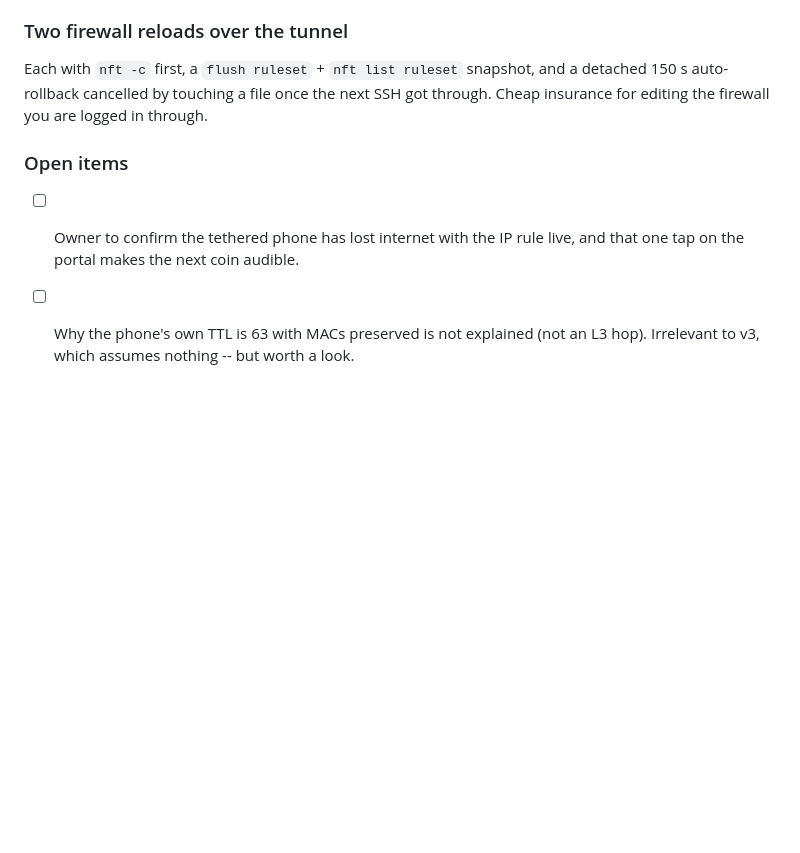
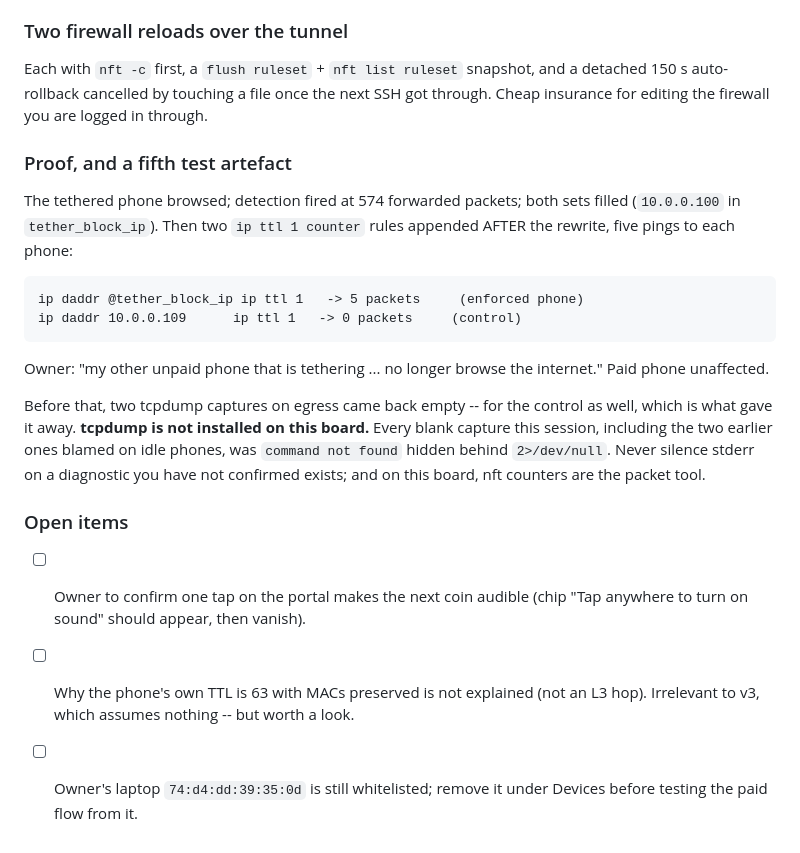
Before and after one commit to arcosesd2/orange-pi-pisowifi, a Markdown page: docs/PROJECT-LOG.md, the part around the change. Rendered like a GitHub page; blank space fills up the shorter version.

Commit message:
Record the enforcement proof and the fifth test artefact
Five pings to the enforced phone left at TTL 1, zero to the control, and
the owner confirmed the tethered phone lost internet. tcpdump is not
installed on this board; every blank capture this session was a hidden
"command not found" behind 2>/dev/null, including two earlier ones read
as idle phones. Rule added: confirm a diagnostic exists before silencing
its stderr; use nft counters for packet questions here.

Co-Authored-By: Claude Fable 5.1 <noreply@anthropic.com>

```diff
--- a/docs/PROJECT-LOG.md
+++ b/docs/PROJECT-LOG.md
@@ -809,9 +809,30 @@ a detached 150 s auto-rollback cancelled by touching a file once the next SSH
 got through. Cheap insurance for editing the firewall you are logged in
 through.
 
+### Proof, and a fifth test artefact
+
+The tethered phone browsed; detection fired at 574 forwarded packets; both
+sets filled (`10.0.0.100` in `tether_block_ip`). Then two `ip ttl 1 counter`
+rules appended AFTER the rewrite, five pings to each phone:
+
+    ip daddr @tether_block_ip ip ttl 1   -> 5 packets     (enforced phone)
+    ip daddr 10.0.0.109      ip ttl 1   -> 0 packets     (control)
+
+Owner: "my other unpaid phone that is tethering ... no longer browse the
+internet." Paid phone unaffected.
+
+Before that, two tcpdump captures on egress came back empty -- for the
+control as well, which is what gave it away. **tcpdump is not installed on
+this board.** Every blank capture this session, including the two earlier
+ones blamed on idle phones, was `command not found` hidden behind
+`2>/dev/null`. Never silence stderr on a diagnostic you have not confirmed
+exists; and on this board, nft counters are the packet tool.
+
 ### Open items
 
-- [ ] Owner to confirm the tethered phone has lost internet with the IP rule
-      live, and that one tap on the portal makes the next coin audible.
+- [ ] Owner to confirm one tap on the portal makes the next coin audible
+      (chip "Tap anywhere to turn on sound" should appear, then vanish).
 - [ ] Why the phone's own TTL is 63 with MACs preserved is not explained (not
       an L3 hop). Irrelevant to v3, which assumes nothing -- but worth a look.
+- [ ] Owner's laptop `74:d4:dd:39:35:0d` is still whitelisted; remove it under
+      Devices before testing the paid flow from it.
```
Also changed, not shown: 1 other file.
